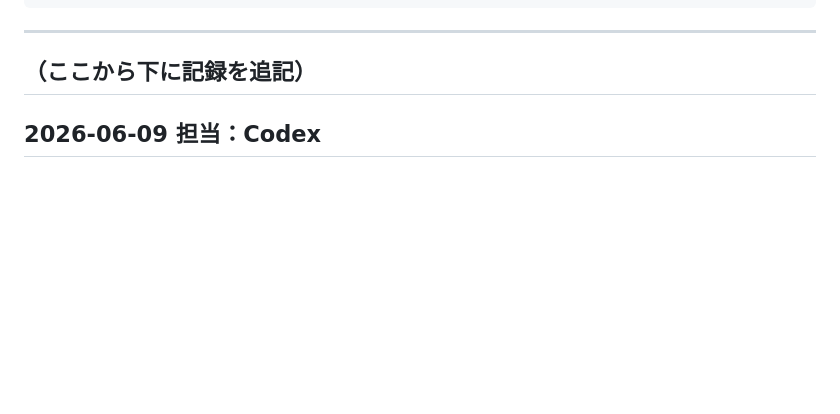
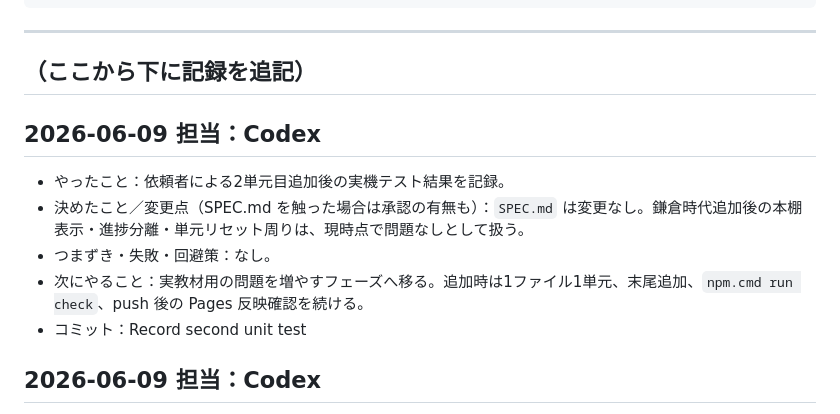
Before and after one commit to sslazio29-lab/Sukima, a Markdown page: WORKLOG.md, the part around the change. Rendered like a GitHub page; blank space fills up the shorter version.

Commit message:
Record second unit test

```diff
--- a/WORKLOG.md
+++ b/WORKLOG.md
@@ -17,6 +17,13 @@
 ---
 
 ## （ここから下に記録を追記）
+
+## 2026-06-09  担当：Codex
+- やったこと：依頼者による2単元目追加後の実機テスト結果を記録。
+- 決めたこと／変更点（SPEC.md を触った場合は承認の有無も）：`SPEC.md` は変更なし。鎌倉時代追加後の本棚表示・進捗分離・単元リセット周りは、現時点で問題なしとして扱う。
+- つまずき・失敗・回避策：なし。
+- 次にやること：実教材用の問題を増やすフェーズへ移る。追加時は1ファイル1単元、末尾追加、`npm.cmd run check`、push 後の Pages 反映確認を続ける。
+- コミット：Record second unit test
 
 ## 2026-06-09  担当：Codex
 - やったこと：2単元目追加後の GitHub Pages 反映を確認。
```
